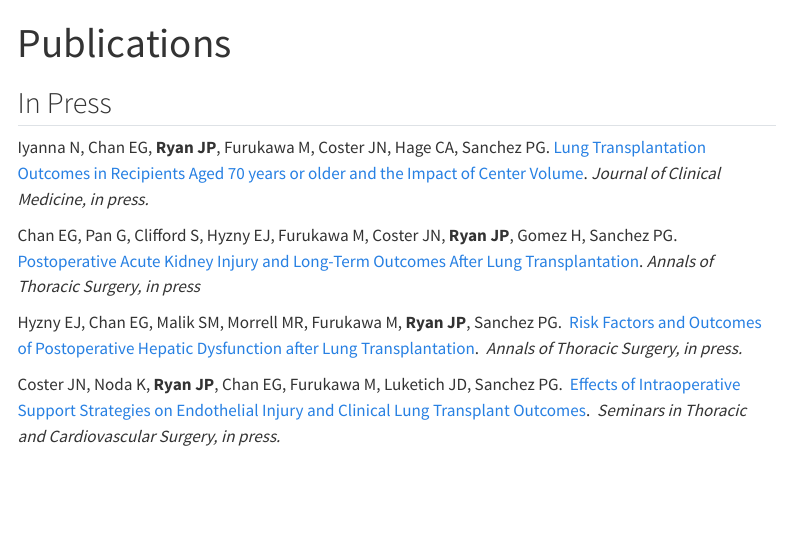
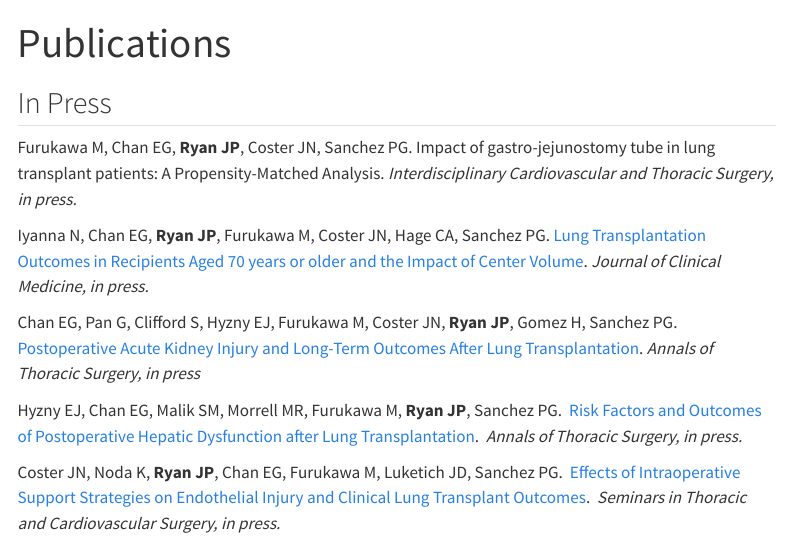
Before and after one commit to johnryan412/johnryan412.github.io, a Quarto document (Publications.qmd): the page in a window 1100 px wide, from its top. Rendered offline with R 4.5, knitr and Pandoc in place of Quarto, with nearby package versions; menus at the side of the page are left out.

Commit message:
update with GJ paper

```diff
--- a/Publications.qmd
+++ b/Publications.qmd
@@ -3,6 +3,8 @@ title: "Publications"
 ---
 
 ## In Press
+
+Furukawa M, Chan EG, **Ryan JP**, Coster JN, Sanchez PG.  Impact of gastro-jejunostomy tube in lung transplant patients: A Propensity-Matched Analysis.  *Interdisciplinary Cardiovascular and Thoracic Surgery, in press.*
 
 Iyanna N, Chan EG, **Ryan JP**, Furukawa M, Coster JN, Hage CA, Sanchez PG. [Lung Transplantation Outcomes in Recipients Aged 70 years or older and
 the Impact of Center Volume](https://www.mdpi.com/2077-0383/12/16/5372).  *Journal of Clinical Medicine, in press.*
```
Also changed, not shown: homepage.qmd (renamed from homepage.html, +3 -0 lines), docs/search.json, 2 other files.
